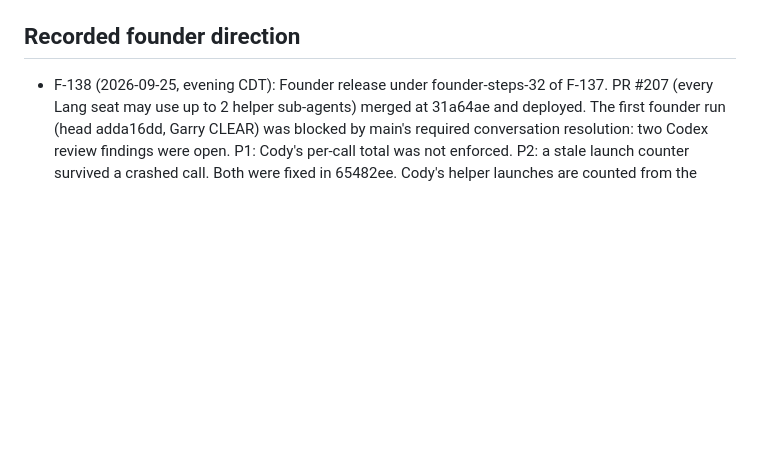
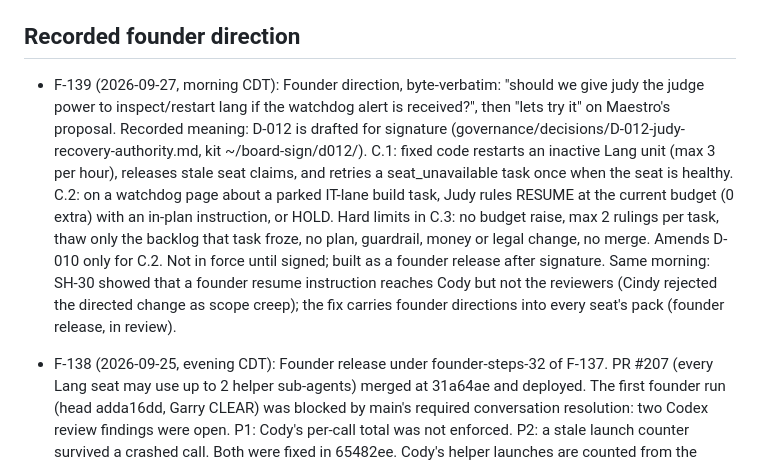
Before and after one commit to turkyildiz/Unilogistix, a Markdown page: governance/BOARD_REGISTER.md, the part around one of its changes. Drawn GitHub-style; blank space fills up the shorter version.

Commit message:
D-012 draft (Lang self-recovery, Judy recovery rulings) and Board register 2.20: F-139
Co-Authored-By: Claude Opus 5.5 (1M context) <noreply@anthropic.com>

```diff
--- a/governance/BOARD_REGISTER.md
+++ b/governance/BOARD_REGISTER.md
@@ -4,6 +4,7 @@ Version: 2.19 | Updated: 2026-09-25 | Status: Complete draft manuscript; scoped
 
 ## Recorded founder direction
 
+- F-139 (2026-09-27, morning CDT): Founder direction, byte-verbatim: "should we give judy the judge power to inspect/restart lang if the watchdog alert is received?", then "lets try it" on Maestro's proposal. Recorded meaning: D-012 is drafted for signature (governance/decisions/D-012-judy-recovery-authority.md, kit ~/board-sign/d012/). C.1: fixed code restarts an inactive Lang unit (max 3 per hour), releases stale seat claims, and retries a seat_unavailable task once when the seat is healthy. C.2: on a watchdog page about a parked IT-lane build task, Judy rules RESUME at the current budget (0 extra) with an in-plan instruction, or HOLD. Hard limits in C.3: no budget raise, max 2 rulings per task, thaw only the backlog that task froze, no plan, guardrail, money or legal change, no merge. Amends D-010 only for C.2. Not in force until signed; built as a founder release after signature. Same morning: SH-30 showed that a founder resume instruction reaches Cody but not the reviewers (Cindy rejected the directed change as scope creep); the fix carries founder directions into every seat's pack (founder release, in review).
 - F-138 (2026-09-25, evening CDT): Founder release under founder-steps-32 of F-137. PR #207 (every Lang seat may use up to 2 helper sub-agents) merged at 31a64ae and deployed. The first founder run (head adda16dd, Garry CLEAR) was blocked by main's required conversation resolution: two Codex review findings were open. P1: Cody's per-call total was not enforced. P2: a stale launch counter survived a crashed call. Both were fixed in 65482ee. Cody's helper launches are counted from the codex --json event stream; a call over the cap is discarded and parked for the Board (lang.subagent_cap_exceeded), and the seat home is wiped before every call. Garry re-reviewed 65482ee (CLEAR). Deploy checks passed with 0 errors. SH-19, parked in waiting_main, woke on the new main.
 - F-137 (2026-09-25, afternoon CDT): Founder direction, byte-verbatim: "in lang give every agent righ to deploy up to 2 extra agents". Recorded meaning: every Lang seat (Cody, Cindy, Garry incl. architect mode, Judy, Sherlock) may use up to 2 helper sub-agents per call; helpers inherit the seat's own limits (same tools, sandbox, web-search setting); the seat stays responsible for its verdict or diff. Today every seat runs with sub-agents disabled. Change touches orchestrator/seat_invoker.py (reserved path), so it ships as a founder release after Garry review, not under D-011.
 - F-136 (2026-09-25, ~08:50 CDT): Founder release under founder-steps-31. PR #202 (founder command `backlog refile`, Garry CLEAR) merged and deployed at c180cec. The founder refiled Forest Shield SH-08 (task 41b2feb8, rejected after Judy's REWORK: Cody asserted APIs it had not read) as new task fe333aba carrying Judy's ruling and the instruction to read every dependency and answer CODY_BLOCKED rather than guess, and thawed the backlog. Same morning, on the founder's "lets merge everything ready": truxon #209 (PM catalog to-do) and #207 (Cloudflare Pages preparation, manual only) merged; dqfile #3 (v1 quick gaps) merged, not deployed; truxon #208 (Aida subdomain + website, tenant sign-in fallback, app meta without price) merging after CI.
```
Also changed, not shown: other parts of governance/BOARD_REGISTER.md (+1 -1 lines), governance/decisions/D-012-judy-recovery-authority.md (added, +92 -0 lines).
